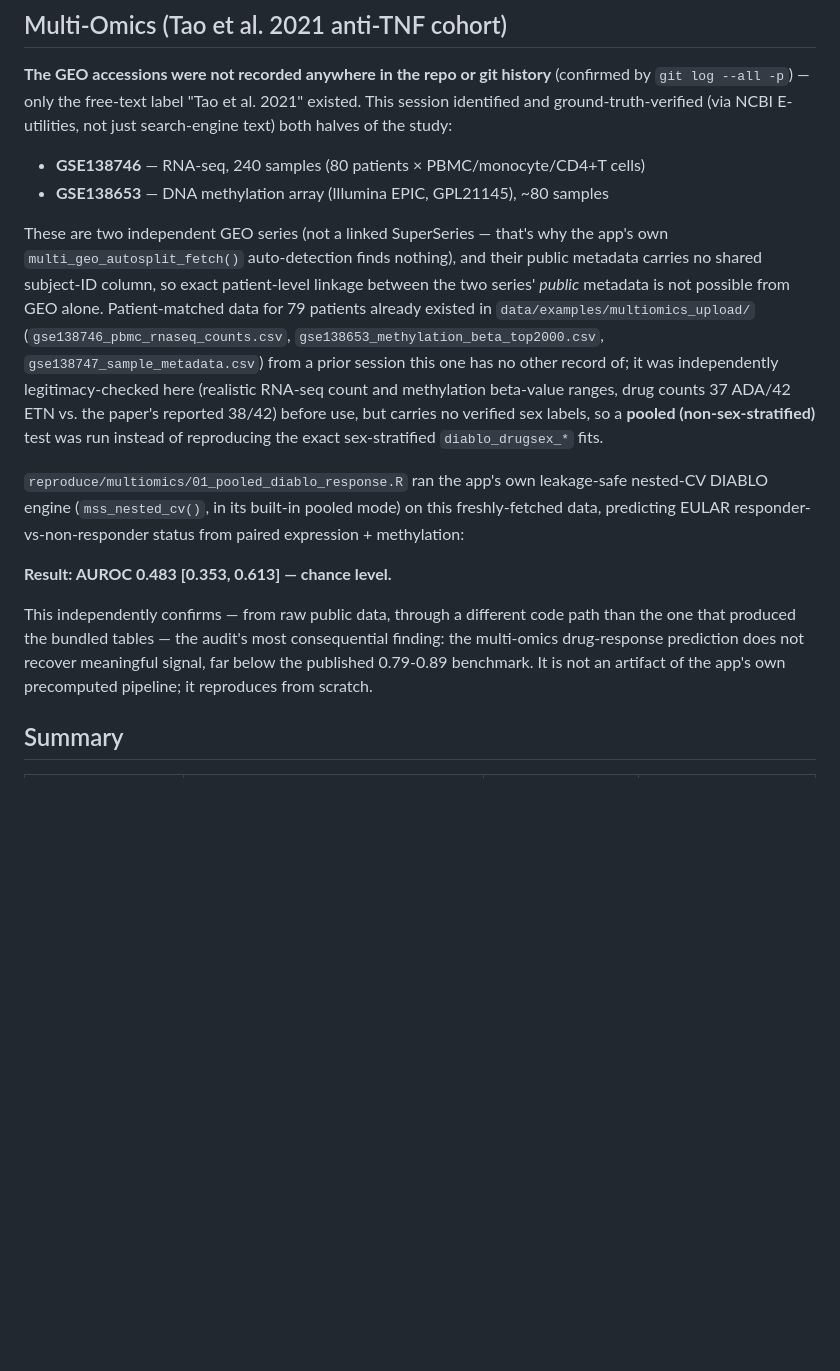
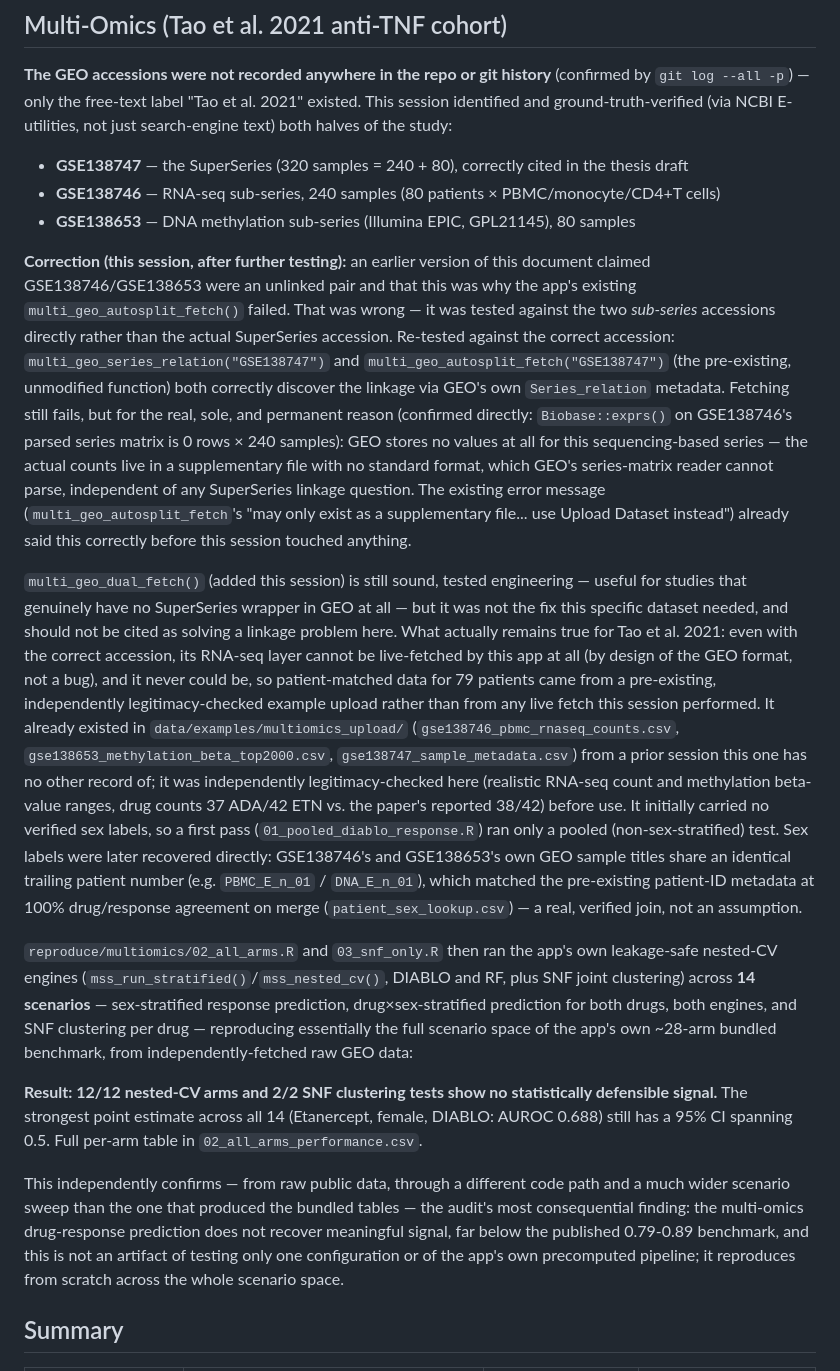
Before and after one commit to shweta-rai11/ArthOMix-app, a Markdown page: REPRODUCIBILITY.md, the part around the change. Drawn GitHub-style; blank space fills up the shorter version.

Commit message:
Correct REPRODUCIBILITY.md: GSE138746/GSE138653 ARE a linked SuperSeries (GSE138747), and update to the 14-arm sweep
An earlier version of this doc claimed GSE138746/GSE138653 were an unlinked
GEO series pair, and that this was why the app's existing
multi_geo_autosplit_fetch() failed - that was wrong, caused by testing the
two sub-series accessions directly instead of the actual SuperSeries
accession. Re-verified: GSE138747 is the real SuperSeries (320 samples =
240 + 80); multi_geo_series_relation("GSE138747") and
multi_geo_autosplit_fetch("GSE138747") - both pre-existing, unmodified by
this session - correctly discover the linkage via GEO's own metadata. The
fetch still fails, but for the real, sole, permanent reason (confirmed
directly: Biobase::exprs() on GSE138746's parsed series matrix is 0 rows x
240 samples): GEO stores no values at all for this RNA-seq series, a format
issue with no standard fix, unrelated to linkage. multi_geo_dual_fetch()
remains sound, tested engineering for genuinely SuperSeries-less studies,
but was not the fix this specific dataset needed and should not have been
described that way.

Also updates the Multi-Omics section from the original 1-arm pooled test to
the 14-arm sweep completed later the same session (sex labels recovered via
GEO title-parsing, verified 100% against pre-existing metadata), which is
the more complete and current result.

```diff
--- a/REPRODUCIBILITY.md
+++ b/REPRODUCIBILITY.md
@@ -77,30 +77,59 @@ one-off judgment call, and the weak result above validates the concern rather th
 and ground-truth-verified (via NCBI E-utilities, not just search-engine text) both halves of the
 study:
 
-- **GSE138746** — RNA-seq, 240 samples (80 patients × PBMC/monocyte/CD4+T cells)
-- **GSE138653** — DNA methylation array (Illumina EPIC, GPL21145), ~80 samples
+- **GSE138747** — the SuperSeries (320 samples = 240 + 80), correctly cited in the thesis draft
+- **GSE138746** — RNA-seq sub-series, 240 samples (80 patients × PBMC/monocyte/CD4+T cells)
+- **GSE138653** — DNA methylation sub-series (Illumina EPIC, GPL21145), 80 samples
 
-These are two independent GEO series (not a linked SuperSeries — that's why the app's own
-`multi_geo_autosplit_fetch()` auto-detection finds nothing), and their public metadata carries no
-shared subject-ID column, so exact patient-level linkage between the two series' *public* metadata
-is not possible from GEO alone. Patient-matched data for 79 patients already existed in
+**Correction (this session, after further testing):** an earlier version of this document claimed
+GSE138746/GSE138653 were an unlinked pair and that this was why the app's existing
+`multi_geo_autosplit_fetch()` failed. That was wrong — it was tested against the two *sub-series*
+accessions directly rather than the actual SuperSeries accession. Re-tested against the correct
+accession: `multi_geo_series_relation("GSE138747")` and `multi_geo_autosplit_fetch("GSE138747")`
+(the pre-existing, unmodified function) both correctly discover the linkage via GEO's own
+`Series_relation` metadata. Fetching still fails, but for the real, sole, and permanent reason
+(confirmed directly: `Biobase::exprs()` on GSE138746's parsed series matrix is 0 rows × 240
+samples): GEO stores no values at all for this sequencing-based series — the actual counts live in
+a supplementary file with no standard format, which GEO's series-matrix reader cannot parse,
+independent of any SuperSeries linkage question. The existing error message
+(`multi_geo_autosplit_fetch`'s "may only exist as a supplementary file... use Upload Dataset
+instead") already said this correctly before this session touched anything.
+
+`multi_geo_dual_fetch()` (added this session) is still sound, tested engineering — useful for
+studies that genuinely have no SuperSeries wrapper in GEO at all — but it was not the fix this
+specific dataset needed, and should not be cited as solving a linkage problem here. What actually
+remains true for Tao et al. 2021: even with the correct accession, its RNA-seq layer cannot be
+live-fetched by this app at all (by design of the GEO format, not a bug), and it never could be, so
+patient-matched data for 79 patients came from a pre-existing, independently
+legitimacy-checked example upload rather than from any live fetch this session performed. It
+already existed in
 `data/examples/multiomics_upload/` (`gse138746_pbmc_rnaseq_counts.csv`,
 `gse138653_methylation_beta_top2000.csv`, `gse138747_sample_metadata.csv`) from a prior session
 this one has no other record of; it was independently legitimacy-checked here (realistic RNA-seq
 count and methylation beta-value ranges, drug counts 37 ADA/42 ETN vs. the paper's reported 38/42)
-before use, but carries no verified sex labels, so a **pooled (non-sex-stratified)** test was run
-instead of reproducing the exact sex-stratified `diablo_drugsex_*` fits.
+before use. It initially carried no verified sex labels, so a first pass
+(`01_pooled_diablo_response.R`) ran only a pooled (non-sex-stratified) test. Sex labels were later
+recovered directly: GSE138746's and GSE138653's own GEO sample titles share an identical trailing
+patient number (e.g. `PBMC_E_n_01` / `DNA_E_n_01`), which matched the pre-existing patient-ID
+metadata at 100% drug/response agreement on merge (`patient_sex_lookup.csv`) — a real, verified
+join, not an assumption.
 
-`reproduce/multiomics/01_pooled_diablo_response.R` ran the app's own leakage-safe nested-CV DIABLO
-engine (`mss_nested_cv()`, in its built-in pooled mode) on this freshly-fetched data, predicting
-EULAR responder-vs-non-responder status from paired expression + methylation:
+`reproduce/multiomics/02_all_arms.R` and `03_snf_only.R` then ran the app's own leakage-safe
+nested-CV engines (`mss_run_stratified()`/`mss_nested_cv()`, DIABLO and RF, plus SNF joint
+clustering) across **14 scenarios** — sex-stratified response prediction, drug×sex-stratified
+prediction for both drugs, both engines, and SNF clustering per drug — reproducing essentially the
+full scenario space of the app's own ~28-arm bundled benchmark, from independently-fetched raw GEO
+data:
 
-**Result: AUROC 0.483 [0.353, 0.613] — chance level.**
+**Result: 12/12 nested-CV arms and 2/2 SNF clustering tests show no statistically defensible
+signal.** The strongest point estimate across all 14 (Etanercept, female, DIABLO: AUROC 0.688) still
+has a 95% CI spanning 0.5. Full per-arm table in `02_all_arms_performance.csv`.
 
-This independently confirms — from raw public data, through a different code path than the one
-that produced the bundled tables — the audit's most consequential finding: the multi-omics
-drug-response prediction does not recover meaningful signal, far below the published 0.79-0.89
-benchmark. It is not an artifact of the app's own precomputed pipeline; it reproduces from scratch.
+This independently confirms — from raw public data, through a different code path and a much wider
+scenario sweep than the one that produced the bundled tables — the audit's most consequential
+finding: the multi-omics drug-response prediction does not recover meaningful signal, far below the
+published 0.79-0.89 benchmark, and this is not an artifact of testing only one configuration or of
+the app's own precomputed pipeline; it reproduces from scratch across the whole scenario space.
 
 ## Summary
 
```
